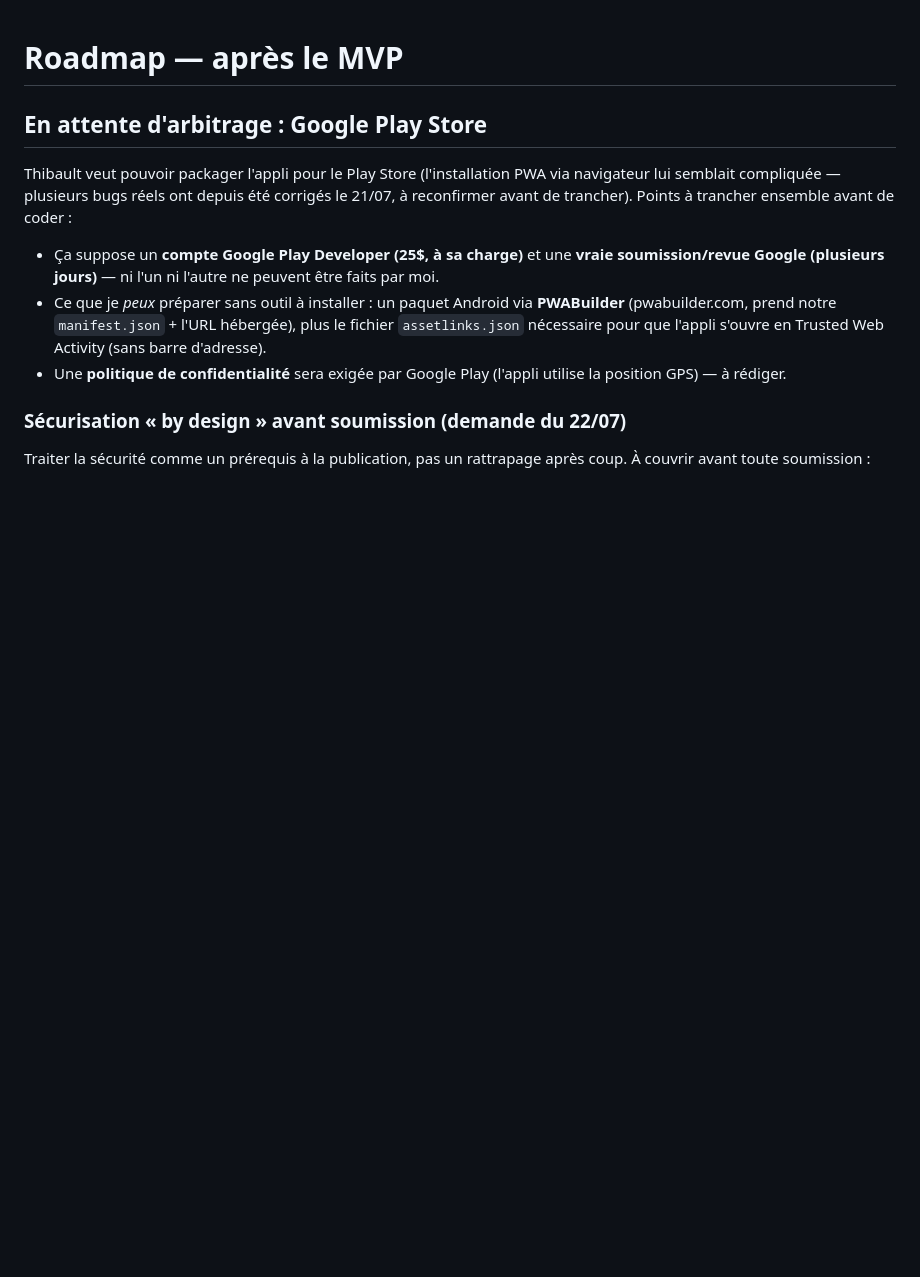
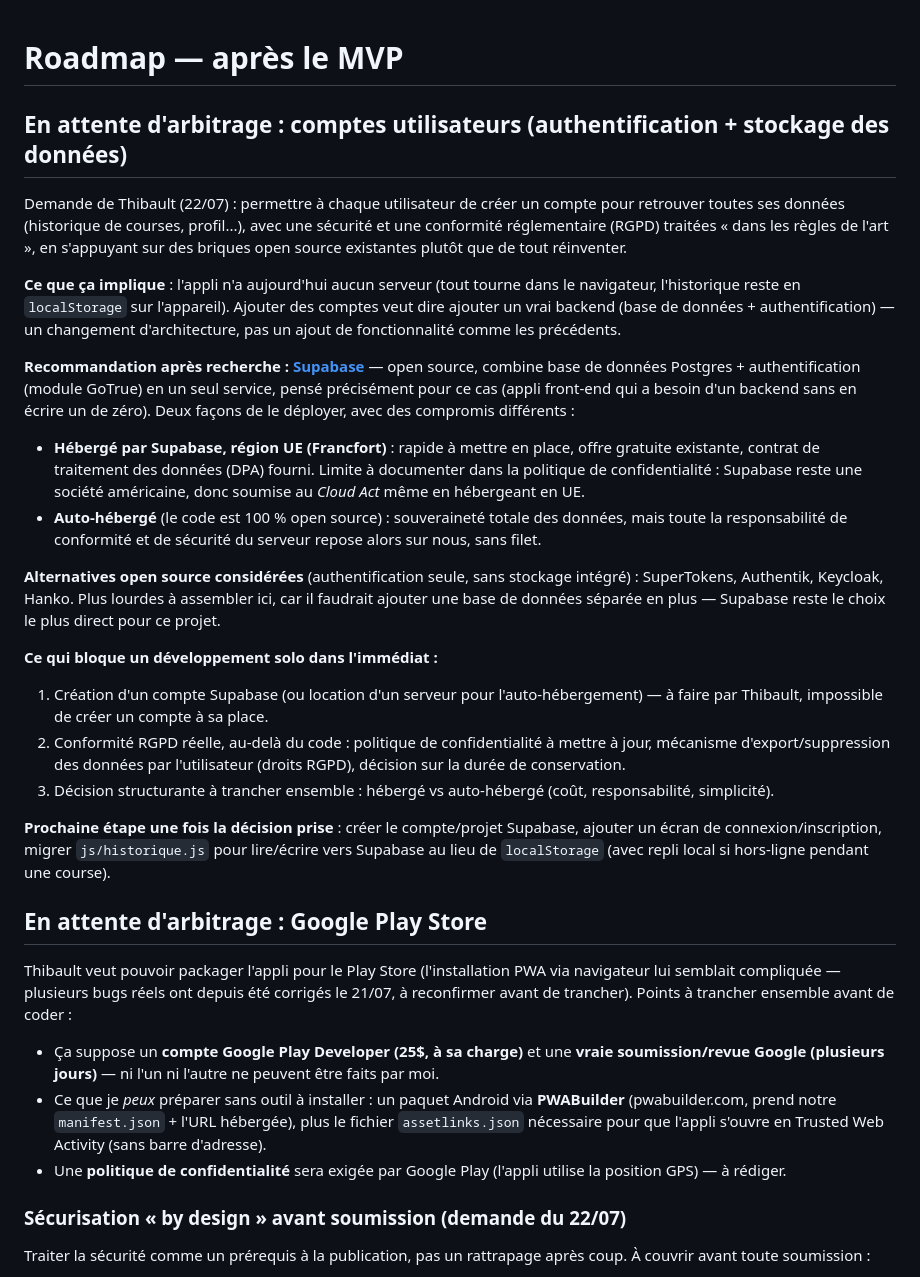
Before and after one commit to tleigne/coach-course, a Markdown page: ROADMAP.md, the part around the change. Rendered like a GitHub page; blank space fills up the shorter version.

Commit message:
Documente la reflexion sur les comptes utilisateurs (Supabase recommande, RGPD, hebergement vs auto-hebergement)

```diff
--- a/ROADMAP.md
+++ b/ROADMAP.md
@@ -1,4 +1,52 @@
 # Roadmap — après le MVP
+
+## En attente d'arbitrage : comptes utilisateurs (authentification + stockage des données)
+
+Demande de Thibault (22/07) : permettre à chaque utilisateur de créer un
+compte pour retrouver toutes ses données (historique de courses, profil...),
+avec une sécurité et une conformité réglementaire (RGPD) traitées « dans les
+règles de l'art », en s'appuyant sur des briques open source existantes
+plutôt que de tout réinventer.
+
+**Ce que ça implique** : l'appli n'a aujourd'hui aucun serveur (tout tourne
+dans le navigateur, l'historique reste en `localStorage` sur l'appareil).
+Ajouter des comptes veut dire ajouter un vrai backend (base de données +
+authentification) — un changement d'architecture, pas un ajout de
+fonctionnalité comme les précédents.
+
+**Recommandation après recherche : [Supabase](https://supabase.com/)** —
+open source, combine base de données Postgres + authentification (module
+GoTrue) en un seul service, pensé précisément pour ce cas (appli front-end
+qui a besoin d'un backend sans en écrire un de zéro). Deux façons de le
+déployer, avec des compromis différents :
+- **Hébergé par Supabase, région UE (Francfort)** : rapide à mettre en
+  place, offre gratuite existante, contrat de traitement des données (DPA)
+  fourni. Limite à documenter dans la politique de confidentialité :
+  Supabase reste une société américaine, donc soumise au *Cloud Act* même en
+  hébergeant en UE.
+- **Auto-hébergé** (le code est 100 % open source) : souveraineté totale des
+  données, mais toute la responsabilité de conformité et de sécurité du
+  serveur repose alors sur nous, sans filet.
+
+**Alternatives open source considérées** (authentification seule, sans
+stockage intégré) : SuperTokens, Authentik, Keycloak, Hanko. Plus lourdes à
+assembler ici, car il faudrait ajouter une base de données séparée en plus —
+Supabase reste le choix le plus direct pour ce projet.
+
+**Ce qui bloque un développement solo dans l'immédiat :**
+1. Création d'un compte Supabase (ou location d'un serveur pour
+   l'auto-hébergement) — à faire par Thibault, impossible de créer un compte
+   à sa place.
+2. Conformité RGPD réelle, au-delà du code : politique de confidentialité à
+   mettre à jour, mécanisme d'export/suppression des données par
+   l'utilisateur (droits RGPD), décision sur la durée de conservation.
+3. Décision structurante à trancher ensemble : hébergé vs auto-hébergé
+   (coût, responsabilité, simplicité).
+
+**Prochaine étape une fois la décision prise** : créer le
+compte/projet Supabase, ajouter un écran de connexion/inscription, migrer
+`js/historique.js` pour lire/écrire vers Supabase au lieu de `localStorage`
+(avec repli local si hors-ligne pendant une course).
 
 ## En attente d'arbitrage : Google Play Store
 
```
